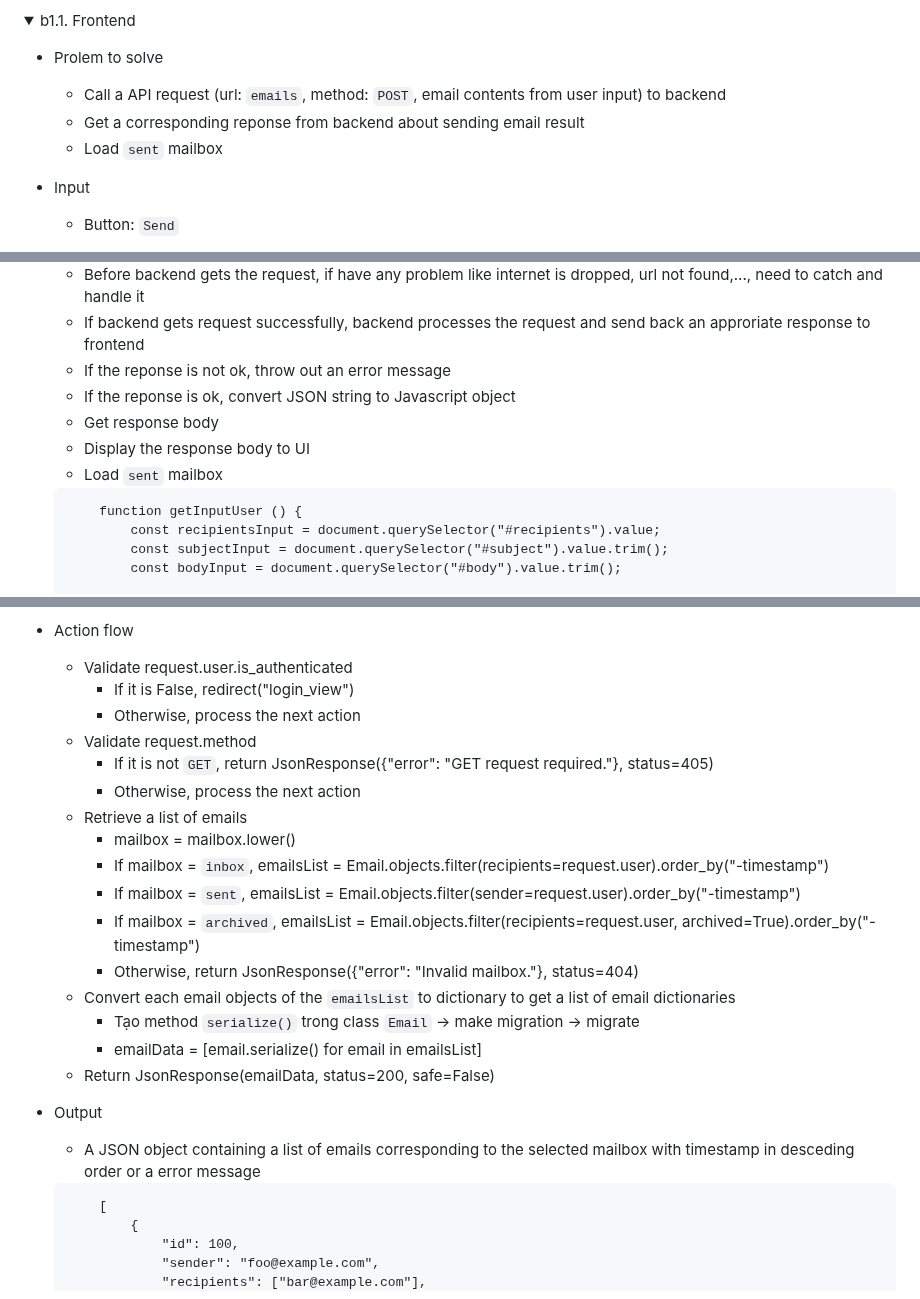
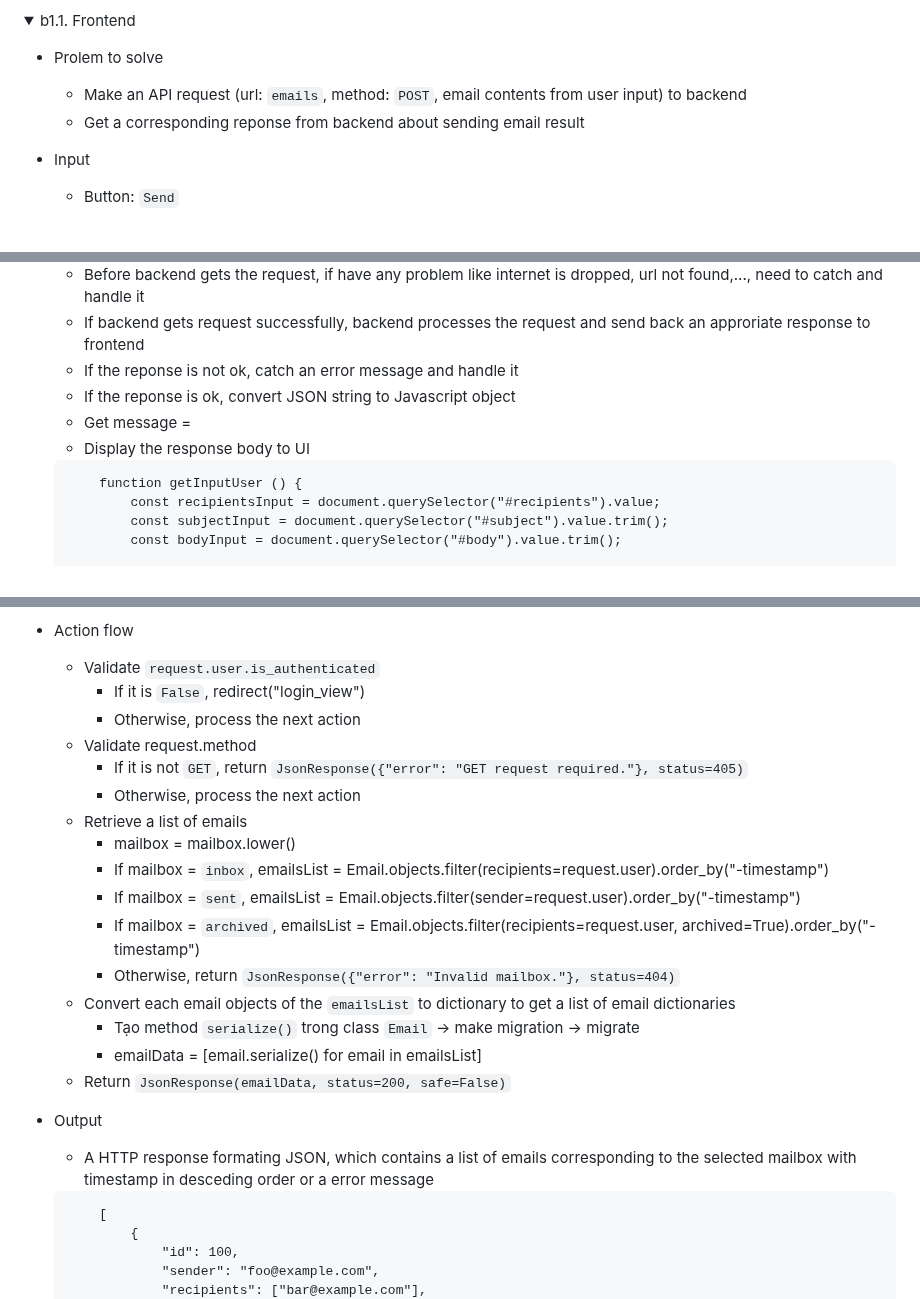
Before and after one commit to buimaianh/cs50w-projects, a Markdown page: email/dev-log.md, 3 parts joined by grey strips. Rendered like a GitHub page; folded sections open.

````diff
--- a/email/dev-log.md
+++ b/email/dev-log.md
@@ -374,9 +374,8 @@ When user submits the email composition form, add Javascript to actually sent th
 <summary>b1.1. Frontend</summary>
 
 - Prolem to solve
-    - Call a API request (url: `emails`, method: `POST`, email contents from user input) to backend
+    - Make an API request (url: `emails`, method: `POST`, email contents from user input) to backend
     - Get a corresponding reponse from backend about sending email result
-    - Load `sent` mailbox
 
 - Input
     - Button: `Send`
@@ -403,11 +402,10 @@ When user submits the email composition form, add Javascript to actually sent th
     - Send a request `POST` with body `converted string` to API with url ``emails/`
     - Before backend gets the request, if have any problem like internet is dropped, url not found,..., need to catch and handle it
     - If backend gets request successfully, backend processes the request and send back an approriate response to frontend
-    - If the reponse is not ok, throw out an error message
+    - If the reponse is not ok, catch an error message and handle it
     - If the reponse is ok, convert JSON string to Javascript object
-    - Get response body
+    - Get message =
     - Display the response body to UI
-    - Load `sent` mailbox
 
     ```
         function getInputUser () {
@@ -792,25 +789,25 @@ Display a list of emails corresponding to `mailbox` name (`inbox`, `sent`, `arch
    - mailbox
 
 - Action flow
-    - Validate request.user.is_authenticated
-        - If it is False, redirect("login_view")
+    - Validate `request.user.is_authenticated`
+        - If it is `False`, redirect("login_view")
         - Otherwise, process the next action
     - Validate request.method
-        - If it is not `GET`, return JsonResponse({"error": "GET request required."}, status=405)
+        - If it is not `GET`, return `JsonResponse({"error": "GET request required."}, status=405)`
         - Otherwise, process the next action
     - Retrieve a list of emails
         - mailbox = mailbox.lower()
         - If mailbox = `inbox`, emailsList = Email.objects.filter(recipients=request.user).order_by("-timestamp")
         - If mailbox = `sent`, emailsList = Email.objects.filter(sender=request.user).order_by("-timestamp")
         - If mailbox = `archived`, emailsList = Email.objects.filter(recipients=request.user, archived=True).order_by("-timestamp")
-        - Otherwise, return JsonResponse({"error": "Invalid mailbox."}, status=404)
+        - Otherwise, return `JsonResponse({"error": "Invalid mailbox."}, status=404)`
     - Convert each email objects of the `emailsList` to dictionary to get a list of email dictionaries
         - Tạo method `serialize()` trong class `Email` -> make migration -> migrate
         - emailData = [email.serialize() for email in emailsList]
-    - Return JsonResponse(emailData, status=200, safe=False)
+    - Return `JsonResponse(emailData, status=200, safe=False)`
 
 - Output
-    - A JSON object containing a list of emails corresponding to the selected mailbox with timestamp in desceding order or a error message
+    - A HTTP response formating JSON, which contains a list of emails corresponding to the selected mailbox with timestamp in desceding order or a error message
 
     ```
         [
````
Also changed, not shown: other parts of email/dev-log.md (+111 -2 lines).
